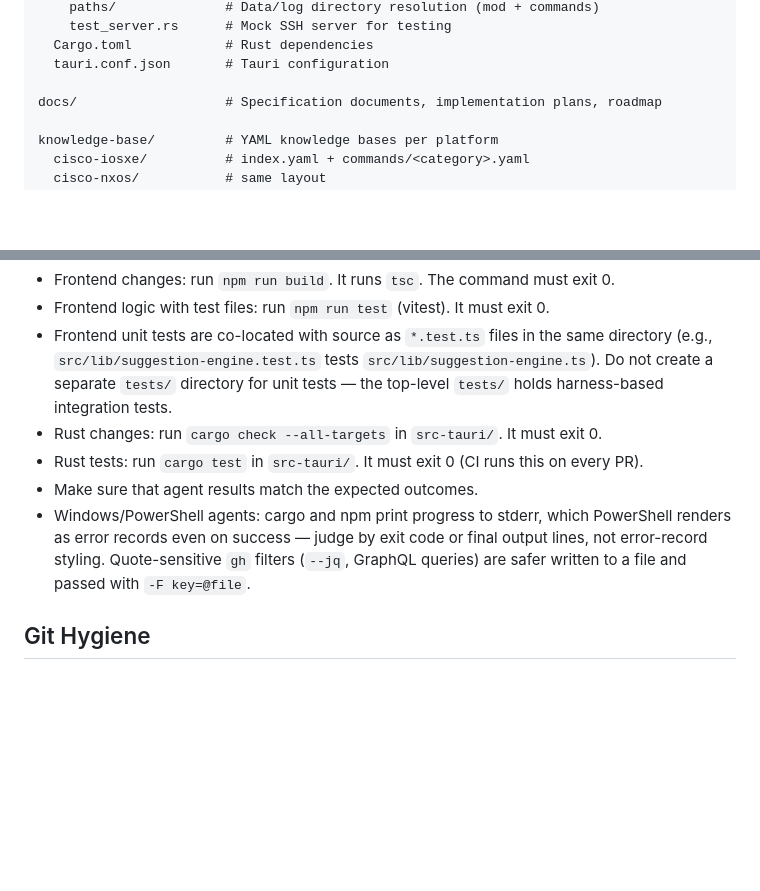
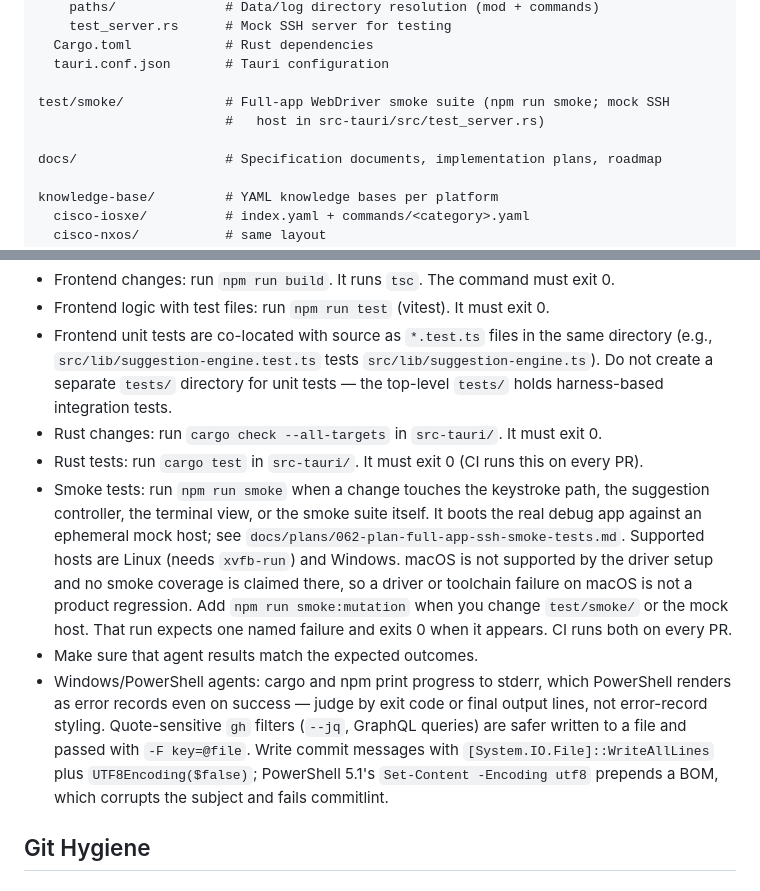
Before and after one commit to bonzo81/comnd, a Markdown page: AGENTS.md, 2 parts joined by grey strips. Rendered like a GitHub page; blank space fills up the shorter version.

```diff
--- a/agents.md
+++ b/AGENTS.md
@@ -141,6 +141,9 @@ src-tauri/              # Rust backend
   Cargo.toml            # Rust dependencies
   tauri.conf.json       # Tauri configuration
 
+test/smoke/             # Full-app WebDriver smoke suite (npm run smoke; mock SSH
+                        #   host in src-tauri/src/test_server.rs)
+
 docs/                   # Specification documents, implementation plans, roadmap
 
 knowledge-base/         # YAML knowledge bases per platform
@@ -158,8 +161,9 @@ Before marking a task complete:
 - Frontend unit tests are co-located with source as `*.test.ts` files in the same directory (e.g., `src/lib/suggestion-engine.test.ts` tests `src/lib/suggestion-engine.ts`). Do not create a separate `tests/` directory for unit tests — the top-level `tests/` holds harness-based integration tests.
 - Rust changes: run `cargo check --all-targets` in `src-tauri/`. It must exit 0.
 - Rust tests: run `cargo test` in `src-tauri/`. It must exit 0 (CI runs this on every PR).
+- Smoke tests: run `npm run smoke` when a change touches the keystroke path, the suggestion controller, the terminal view, or the smoke suite itself. It boots the real debug app against an ephemeral mock host; see `docs/plans/062-plan-full-app-ssh-smoke-tests.md`. Supported hosts are Linux (needs `xvfb-run`) and Windows. macOS is not supported by the driver setup and no smoke coverage is claimed there, so a driver or toolchain failure on macOS is not a product regression. Add `npm run smoke:mutation` when you change `test/smoke/` or the mock host. That run expects one named failure and exits 0 when it appears. CI runs both on every PR.
 - Make sure that agent results match the expected outcomes.
-- Windows/PowerShell agents: cargo and npm print progress to stderr, which PowerShell renders as error records even on success — judge by exit code or final output lines, not error-record styling. Quote-sensitive `gh` filters (`--jq`, GraphQL queries) are safer written to a file and passed with `-F key=@file`.
+- Windows/PowerShell agents: cargo and npm print progress to stderr, which PowerShell renders as error records even on success — judge by exit code or final output lines, not error-record styling. Quote-sensitive `gh` filters (`--jq`, GraphQL queries) are safer written to a file and passed with `-F key=@file`. Write commit messages with `[System.IO.File]::WriteAllLines` plus `UTF8Encoding($false)`; PowerShell 5.1's `Set-Content -Encoding utf8` prepends a BOM, which corrupts the subject and fails commitlint.
 
 ## Git Hygiene
 
```
Also changed, not shown: .github/copilot-instructions.md (+4 -0 lines), docs/plans/063-plan-strengthen-smoke-mutation-check.md (added, +62 -0 lines).
